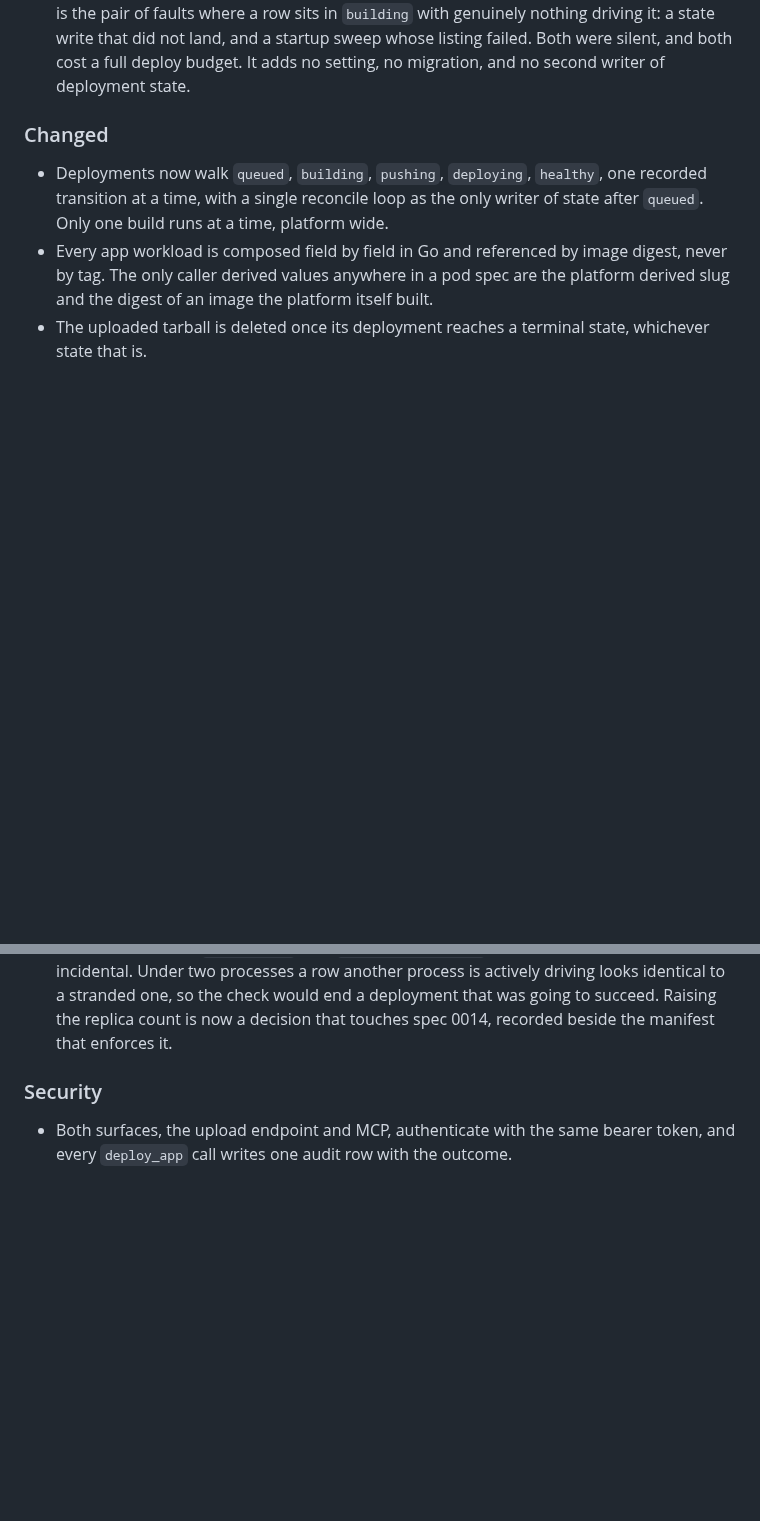
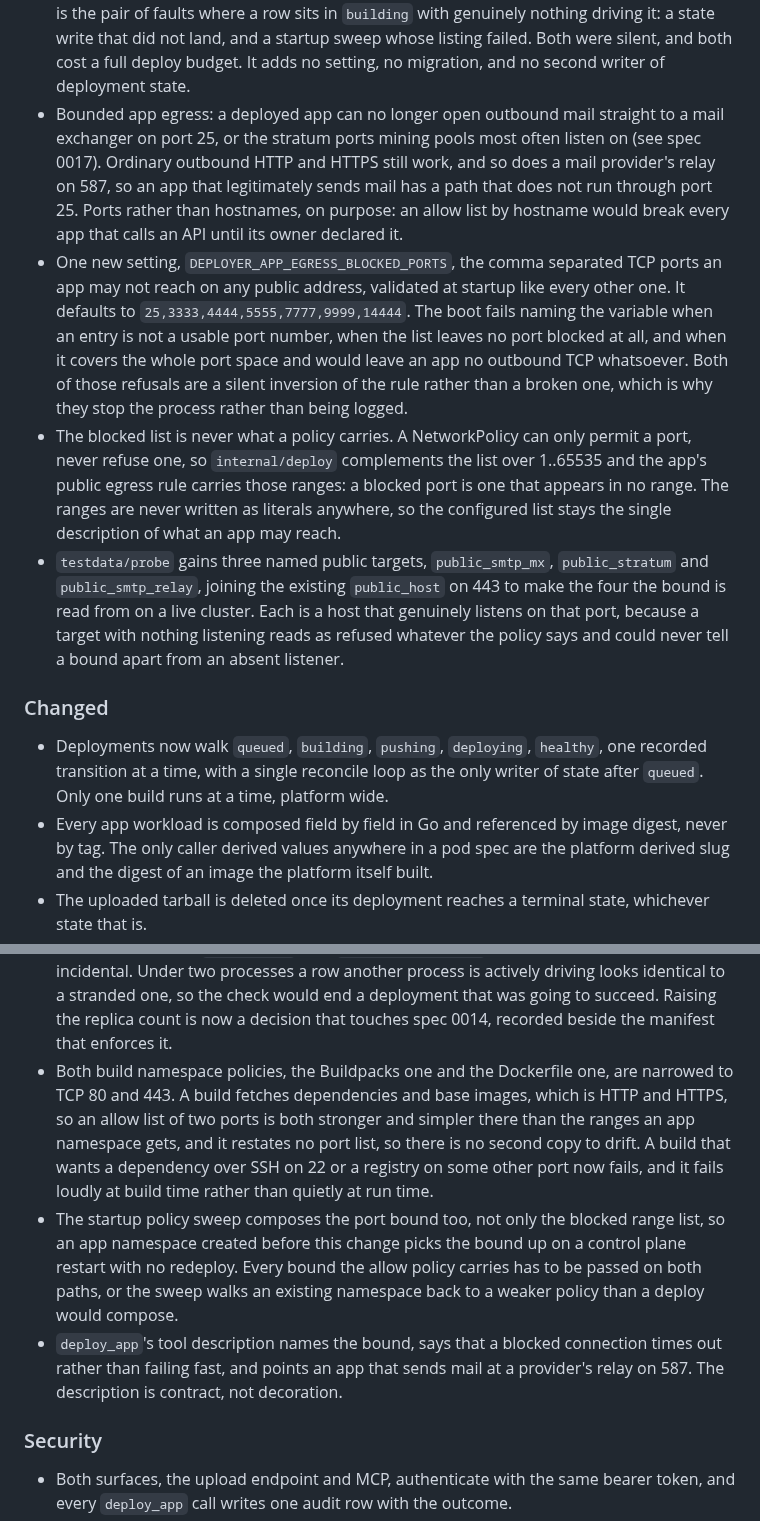
Before and after one commit to toyinogun/deployer, a Markdown page: CHANGELOG.md, 2 parts joined by grey strips. Rendered like a GitHub page; blank space fills up the shorter version.

```diff
--- a/CHANGELOG.md
+++ b/CHANGELOG.md
@@ -93,6 +93,10 @@ and this project adheres to [Semantic Versioning](https://semver.org/spec/v2.0.0
 - One new sqlc query and no schema change, `ListAppSummaryPage`: the existing app summary projection with the keyset cursor the app listing already carries, because the apps page needs the serving release and the last deploy state on a page that also pages, and neither existing query had both.
 - A package test suite for `internal/web` covering every acceptance criterion through a real server: routing and the session gate, the CSRF and origin refusals, the failure reason sentences, the paging controls, the reveal route, admin access, and a crawl asserting no page body or log line carries a session id, a raw token or a secret value.
 - A check at the top of each reconcile tick that asks the cluster what a `building` deployment's build Job actually did, and then either ends the row with the reason that answer justifies or hands it back to be resumed (see spec 0014). Be clear how narrow it is: a control plane restart is already resolved by the startup sweep, and a build Job that dies while the process is up by the poll already watching it. What is left, and what this exists for, is the pair of faults where a row sits in `building` with genuinely nothing driving it: a state write that did not land, and a startup sweep whose listing failed. Both were silent, and both cost a full deploy budget. It adds no setting, no migration, and no second writer of deployment state.
+- Bounded app egress: a deployed app can no longer open outbound mail straight to a mail exchanger on port 25, or the stratum ports mining pools most often listen on (see spec 0017). Ordinary outbound HTTP and HTTPS still work, and so does a mail provider's relay on 587, so an app that legitimately sends mail has a path that does not run through port 25. Ports rather than hostnames, on purpose: an allow list by hostname would break every app that calls an API until its owner declared it.
+- One new setting, `DEPLOYER_APP_EGRESS_BLOCKED_PORTS`, the comma separated TCP ports an app may not reach on any public address, validated at startup like every other one. It defaults to `25,3333,4444,5555,7777,9999,14444`. The boot fails naming the variable when an entry is not a usable port number, when the list leaves no port blocked at all, and when it covers the whole port space and would leave an app no outbound TCP whatsoever. Both of those refusals are a silent inversion of the rule rather than a broken one, which is why they stop the process rather than being logged.
+- The blocked list is never what a policy carries. A NetworkPolicy can only permit a port, never refuse one, so `internal/deploy` complements the list over 1..65535 and the app's public egress rule carries those ranges: a blocked port is one that appears in no range. The ranges are never written as literals anywhere, so the configured list stays the single description of what an app may reach.
+- `testdata/probe` gains three named public targets, `public_smtp_mx`, `public_stratum` and `public_smtp_relay`, joining the existing `public_host` on 443 to make the four the bound is read from on a live cluster. Each is a host that genuinely listens on that port, because a target with nothing listening reads as refused whatever the policy says and could never tell a bound apart from an absent listener.
 
 ### Changed
 
@@ -123,6 +127,9 @@ and this project adheres to [Semantic Versioning](https://semver.org/spec/v2.0.0
 - A deployment stranded by one of those two faults is ended at the next tick carrying the reason its build Job gave, rather than at the deploy budget carrying `timeout`, so its history says what actually happened and its app stops refusing deletes far sooner. A build that had already succeeded is resumed rather than thrown away. A Job still running, and one whose state cannot be read, are both left exactly as they stand: a row is only ever ended on positive evidence from the cluster, and the absence of an answer is never evidence.
 - The loop's claim query falls back to the oldest unclaimed non terminal deployment when no `queued` one is waiting, which is what lets a row handed back be adopted and resumed from whatever state it is in. Queued work still comes first, so a row that keeps stranding cannot get ahead of a fresh deploy, and the deploy budget measured from `created_at` still ends it either way.
 - The control plane's `replicas: 1` with `strategy: Recreate` became load bearing rather than incidental. Under two processes a row another process is actively driving looks identical to a stranded one, so the check would end a deployment that was going to succeed. Raising the replica count is now a decision that touches spec 0014, recorded beside the manifest that enforces it.
+- Both build namespace policies, the Buildpacks one and the Dockerfile one, are narrowed to TCP 80 and 443. A build fetches dependencies and base images, which is HTTP and HTTPS, so an allow list of two ports is both stronger and simpler there than the ranges an app namespace gets, and it restates no port list, so there is no second copy to drift. A build that wants a dependency over SSH on 22 or a registry on some other port now fails, and it fails loudly at build time rather than quietly at run time.
+- The startup policy sweep composes the port bound too, not only the blocked range list, so an app namespace created before this change picks the bound up on a control plane restart with no redeploy. Every bound the allow policy carries has to be passed on both paths, or the sweep walks an existing namespace back to a weaker policy than a deploy would compose.
+- `deploy_app`'s tool description names the bound, says that a blocked connection times out rather than failing fast, and points an app that sends mail at a provider's relay on 587. The description is contract, not decoration.
 
 ### Security
 
```
Also changed, not shown: other parts of CHANGELOG.md (+3 -0 lines), docs/reviews/2026-08-14-feat-bounded-app-egress.md (added, +21 -0 lines), docs/scope/scope.md (+2 -2 lines).
